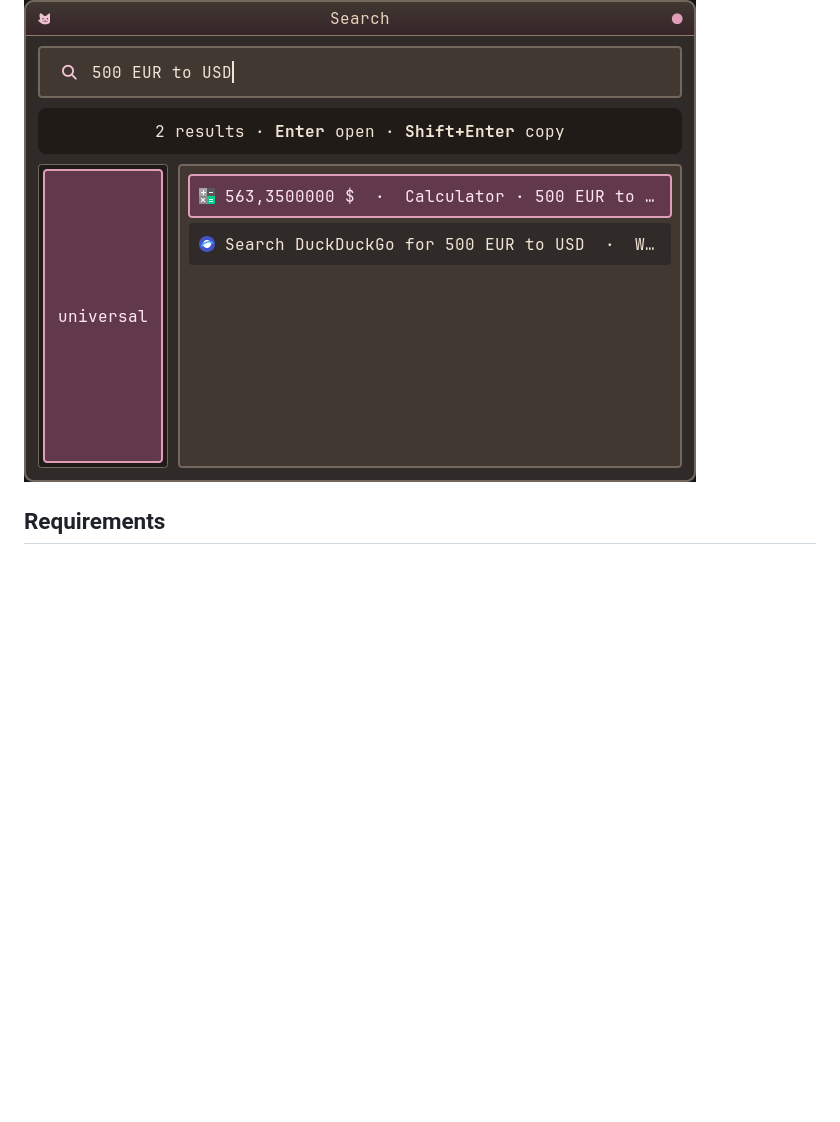
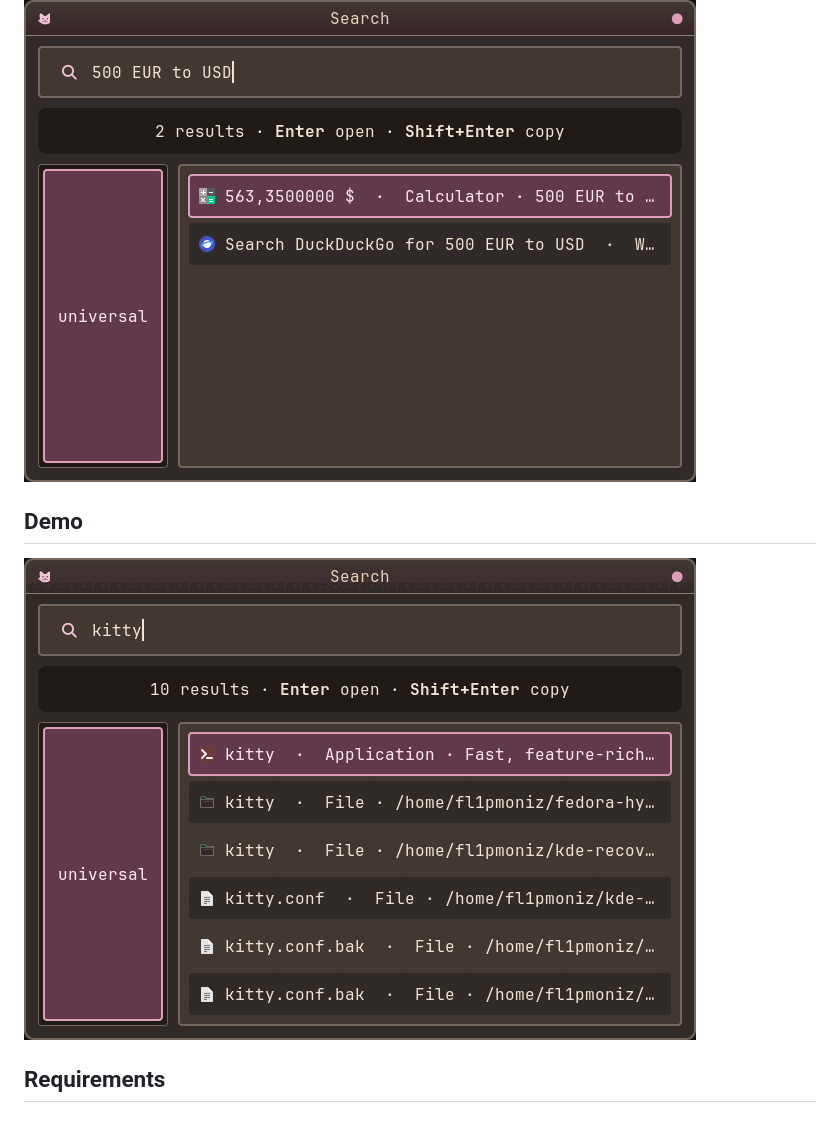
Before and after one commit to Fl1pMoniz/rofi-universal, a Markdown page: README.md, the part around the change. Rendered like a GitHub page; pictures changed too: docs/demo.gif (added); blank space fills up the shorter version.

Commit message:
docs: add animated feature demo

```diff
--- a/README.md
+++ b/README.md
@@ -41,6 +41,10 @@ type, and you do not need to switch modes or remember a prefix for normal use.
 ## Screenshot
 
 ![rofi-universal showing a currency calculation and a web action](docs/screenshot.png)
+
+## Demo
+
+![Animated demo: applications, calculator, currency, units, web search, files, dictionary, GitHub, weather and clipboard](docs/demo.gif)
 
 ## Requirements
 
```
